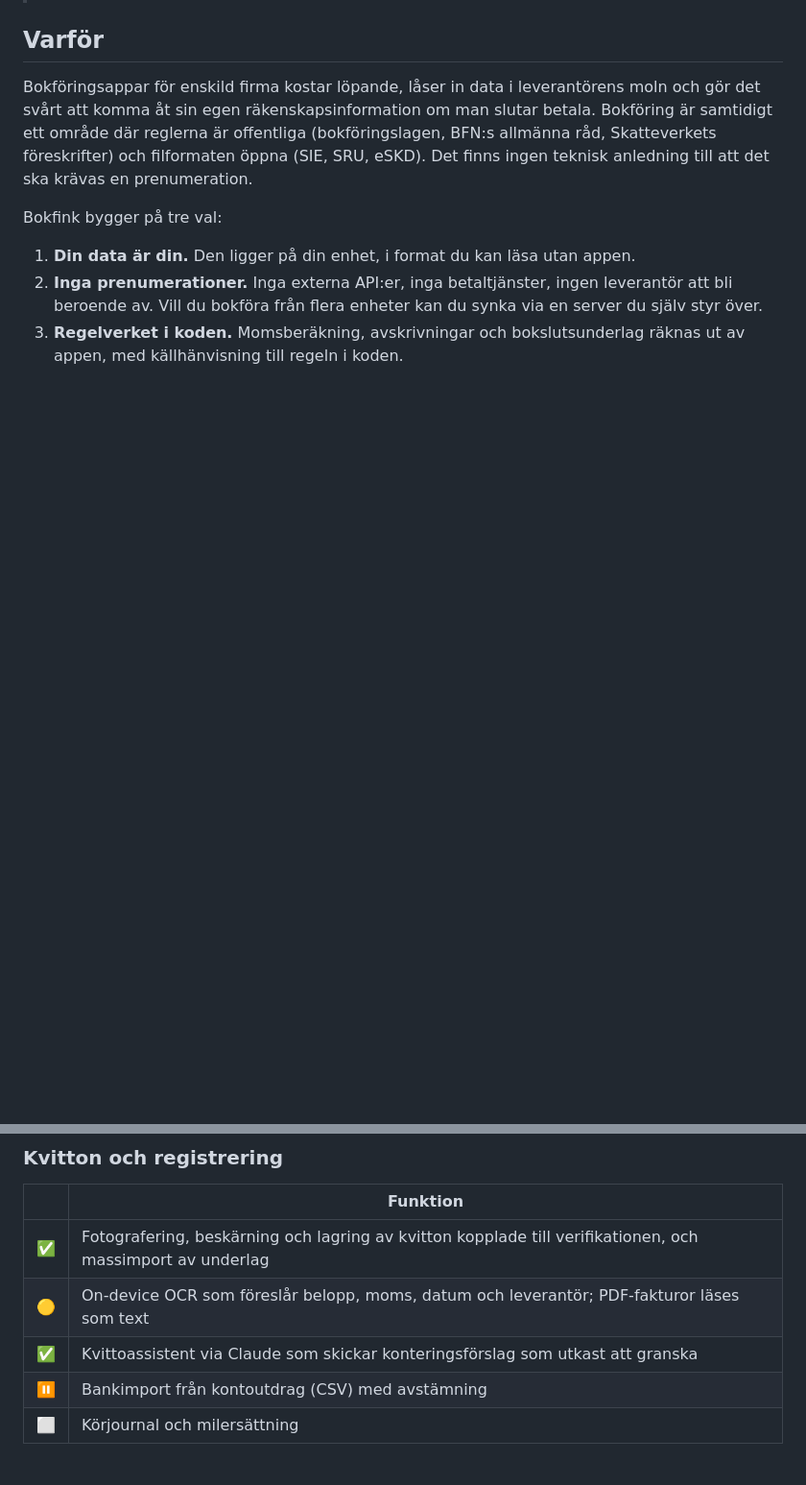
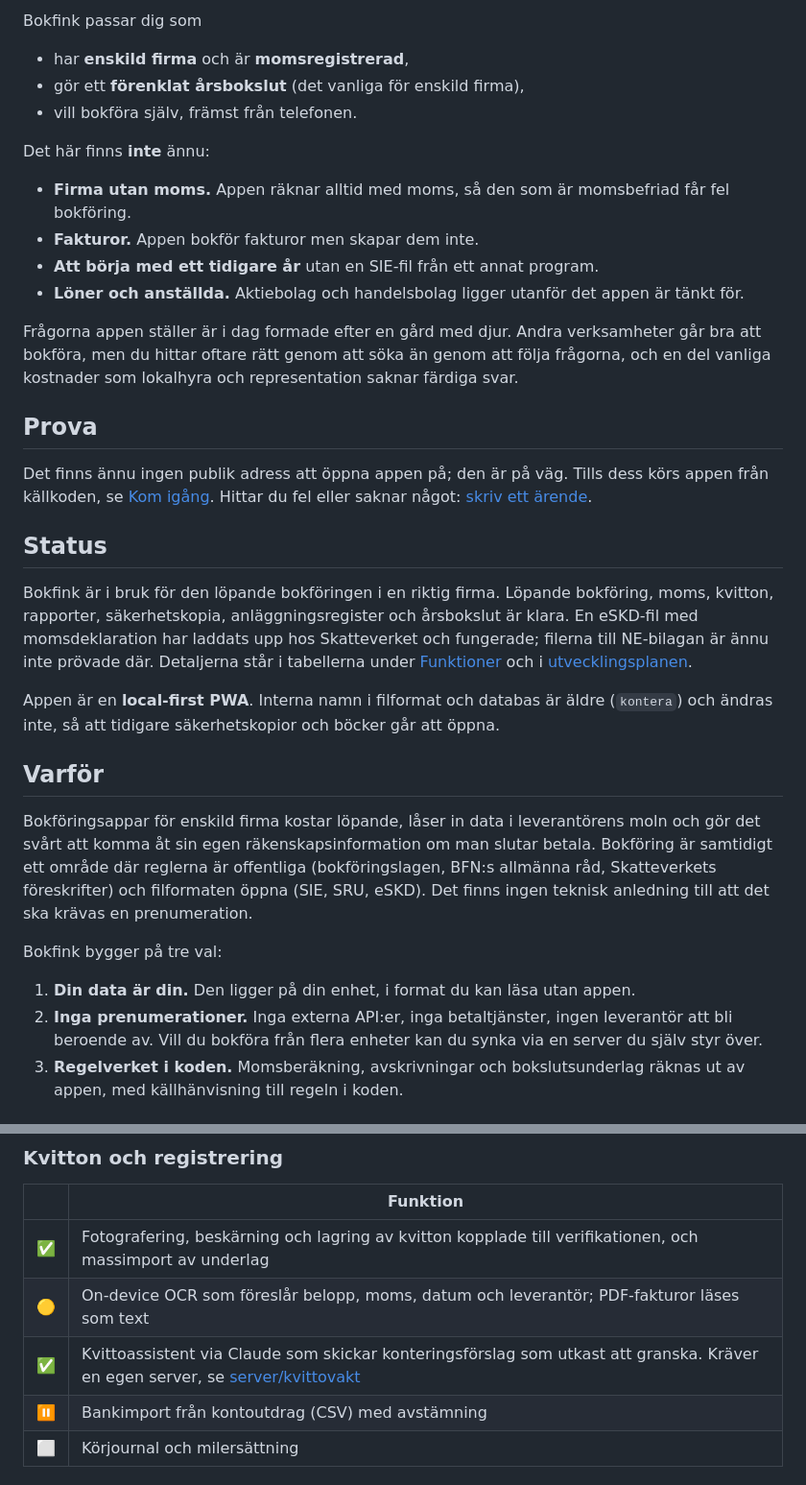
Before and after one commit to kanintespela/bokfink, a Markdown page: README.md, 2 parts joined by grey strips. Shown at 96% size. Drawn GitHub-style; blank space fills up the shorter version.

```diff
--- a/README.md
+++ b/README.md
@@ -10,3 +29,27 @@ Bokfink är en **local-first PWA**. Interna namn i filformat och databas är äl
+Bokfink passar dig som
+
+- har **enskild firma** och är **momsregistrerad**,
+- gör ett **förenklat årsbokslut** (det vanliga för enskild firma),
+- vill bokföra själv, främst från telefonen.
+
+Det här finns **inte** ännu:
+
+- **Firma utan moms.** Appen räknar alltid med moms, så den som är momsbefriad får fel bokföring.
+- **Fakturor.** Appen bokför fakturor men skapar dem inte.
+- **Att börja med ett tidigare år** utan en SIE-fil från ett annat program.
+- **Löner och anställda.** Aktiebolag och handelsbolag ligger utanför det appen är tänkt för.
+
+Frågorna appen ställer är i dag formade efter en gård med djur. Andra verksamheter går bra att bokföra, men du hittar oftare rätt genom att söka än genom att följa frågorna, och en del vanliga kostnader som lokalhyra och representation saknar färdiga svar.
+
+## Prova
+
+Det finns ännu ingen publik adress att öppna appen på; den är på väg. Tills dess körs appen från källkoden, se [Kom igång](#kom-igång). Hittar du fel eller saknar något: [skriv ett ärende](https://github.com/kanintespela/bokfink/issues).
+
+## Status
+
+Bokfink är i bruk för den löpande bokföringen i en riktig firma. Löpande bokföring, moms, kvitton, rapporter, säkerhetskopia, anläggningsregister och årsbokslut är klara. En eSKD-fil med momsdeklaration har laddats upp hos Skatteverket och fungerade; filerna till NE-bilagan är ännu inte prövade där. Detaljerna står i tabellerna under [Funktioner](#funktioner) och i [utvecklingsplanen](docs/UTVECKLINGSPLAN.md).
+
+Appen är en **local-first PWA**. Interna namn i filformat och databas är äldre (`kontera`) och ändras inte, så att tidigare säkerhetskopior och böcker går att öppna.
 
 ## Varför
 
@@ -55,7 +98,7 @@ Status: ⬜ ej påbörjad · 🟡 pågår · ✅ klar · ⏸️ nedprioriterad
 |---|---|
 | ✅ | Fotografering, beskärning och lagring av kvitton kopplade till verifikationen, och massimport av underlag |
 | 🟡 | On-device OCR som föreslår belopp, moms, datum och leverantör; PDF-fakturor läses som text |
-| ✅ | Kvittoassistent via Claude som skickar konteringsförslag som utkast att granska |
+| ✅ | Kvittoassistent via Claude som skickar konteringsförslag som utkast att granska. Kräver en egen server, se [server/kvittovakt](server/kvittovakt) |
 | ⏸️ | Bankimport från kontoutdrag (CSV) med avstämning |
 | ⬜ | Körjournal och milersättning |
 
```
Also changed, not shown: other parts of README.md (+21 -2 lines), docs/skarmbilder/bokfor.png (added), docs/skarmbilder/moms.png (added), docs/skarmbilder/oversikt.png (added), docs/skarmbilder/rapporter.png (added).
